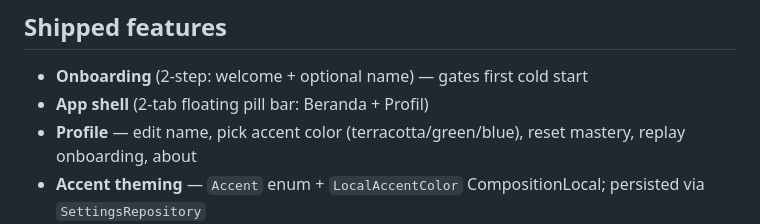
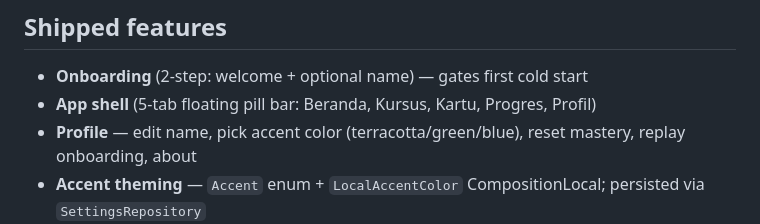
Before and after one commit to chiliec/indonesian-app, a Markdown page: CLAUDE.md, the part around the change. Rendered like a GitHub page.

Commit message:
docs: fix stale App shell tab count (now 5 tabs, not 2)

```diff
--- a/CLAUDE.md
+++ b/CLAUDE.md
@@ -66,7 +66,7 @@ Match this project's module name `composeApp` and package `cx.viz.lancar`.
 
 ## Shipped features
 - **Onboarding** (2-step: welcome + optional name) — gates first cold start
-- **App shell** (2-tab floating pill bar: Beranda + Profil)
+- **App shell** (5-tab floating pill bar: Beranda, Kursus, Kartu, Progres, Profil)
 - **Profile** — edit name, pick accent color (terracotta/green/blue), reset mastery, replay onboarding, about
 - **Accent theming** — `Accent` enum + `LocalAccentColor` CompositionLocal; persisted via `SettingsRepository`
 - **Kursus** — 15-lesson guided course (Bisa Bahasa), `course.json`, linear unlock, 4 exercise types; progress in `lesson_progress`
```
